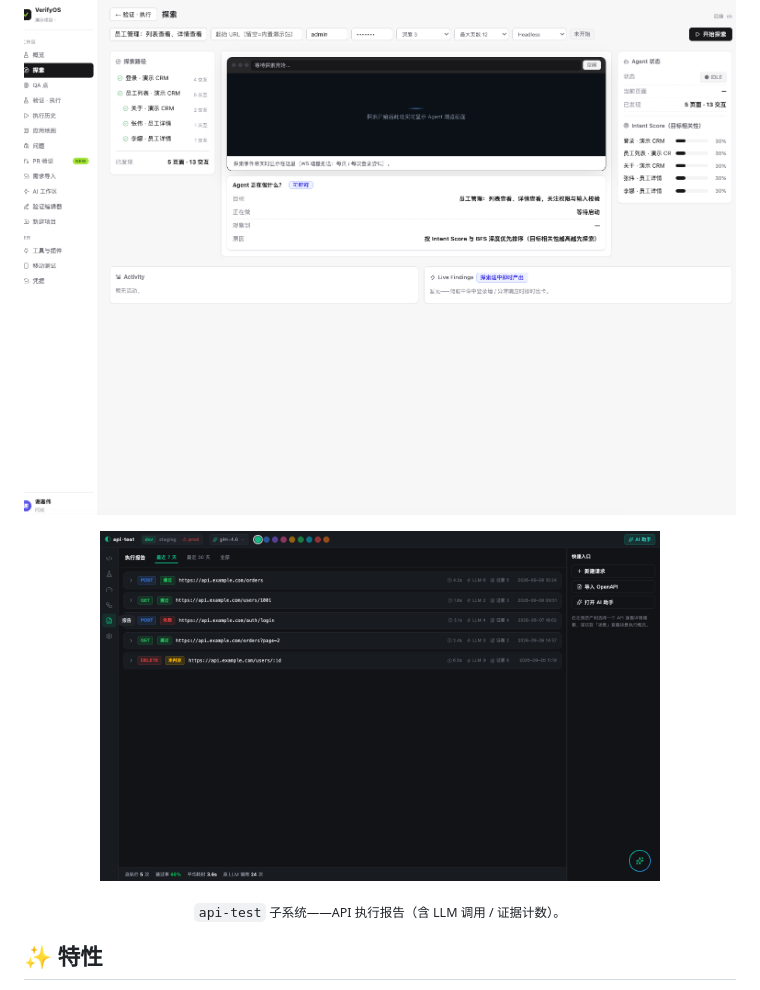
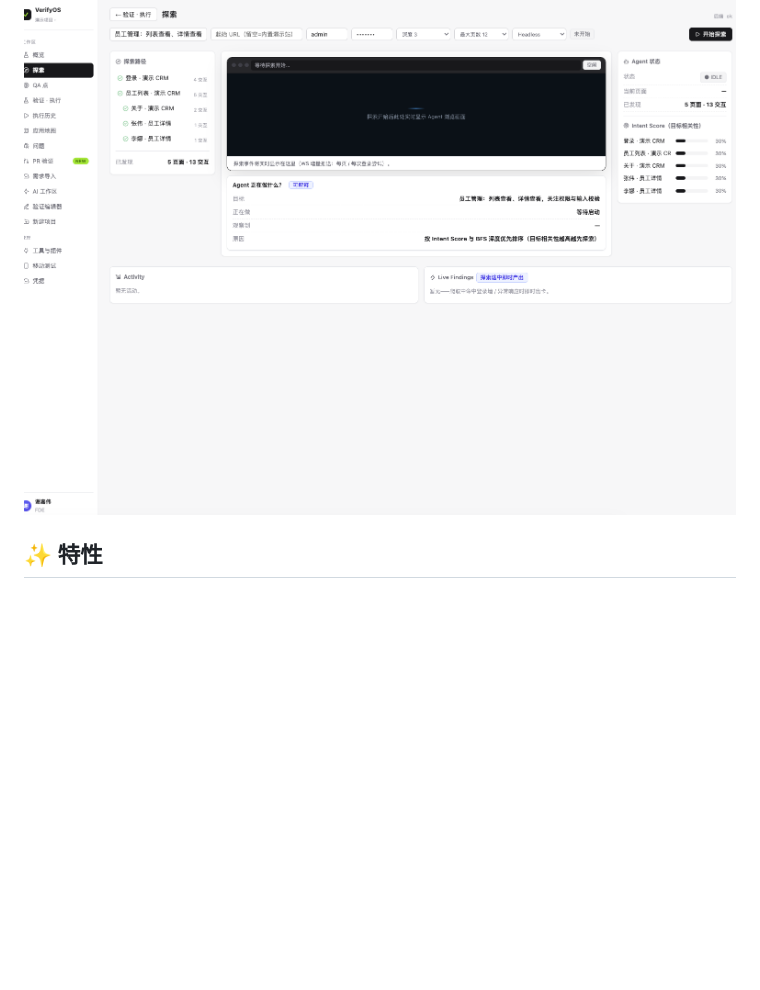
Before and after one commit to KrabWW/verifyos, a Markdown page: README.zh-CN.md, the part around the change. Drawn GitHub-style; blank space fills up the shorter version.

Commit message:
docs: drop api-test screenshot from READMEs - audience is UI automation learners

```diff
--- a/README.zh-CN.md
+++ b/README.zh-CN.md
@@ -5,12 +5,6 @@
 [English](README.md) | 简体中文
 
 ![探索工作台](docs/design/explore-workbench.png)
-
-<p align="center">
-  <img src="docs/design/view-report.png" alt="api-test 子系统执行报告" width="560">
-</p>
-
-<p align="center"><sub><code>api-test</code> 子系统——API 执行报告（含 LLM 调用 / 证据计数）。</sub></p>
 
 ## ✨ 特性
 
```
Also changed, not shown: README.md (+0 -6 lines).
